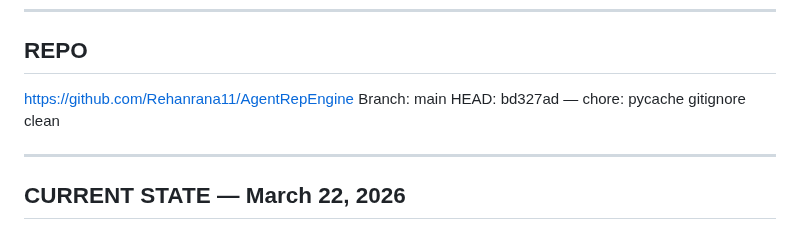
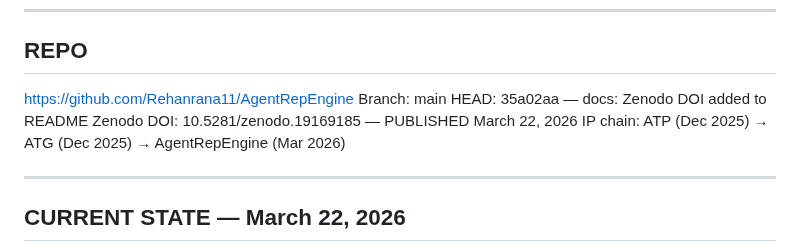
Before and after one commit to Rmasood1122/AgentRepEngine, a Markdown page: CONTINUATION_PROMPT.md, the part around the change. Rendered like a GitHub page.

Commit message:
docs: IP anchor complete

```diff
--- a/CONTINUATION_PROMPT.md
+++ b/CONTINUATION_PROMPT.md
@@ -10,7 +10,9 @@ First command: APEX ACTIVATE — check Lloyd + 5 LinkedIn messages first
 ## REPO
 https://github.com/Rehanrana11/AgentRepEngine
 Branch: main
-HEAD: bd327ad — chore: pycache gitignore clean
+HEAD: 35a02aa — docs: Zenodo DOI added to README
+Zenodo DOI: 10.5281/zenodo.19169185 — PUBLISHED March 22, 2026
+IP chain: ATP (Dec 2025) → ATG (Dec 2025) → AgentRepEngine (Mar 2026)
 
 ---
 
```
